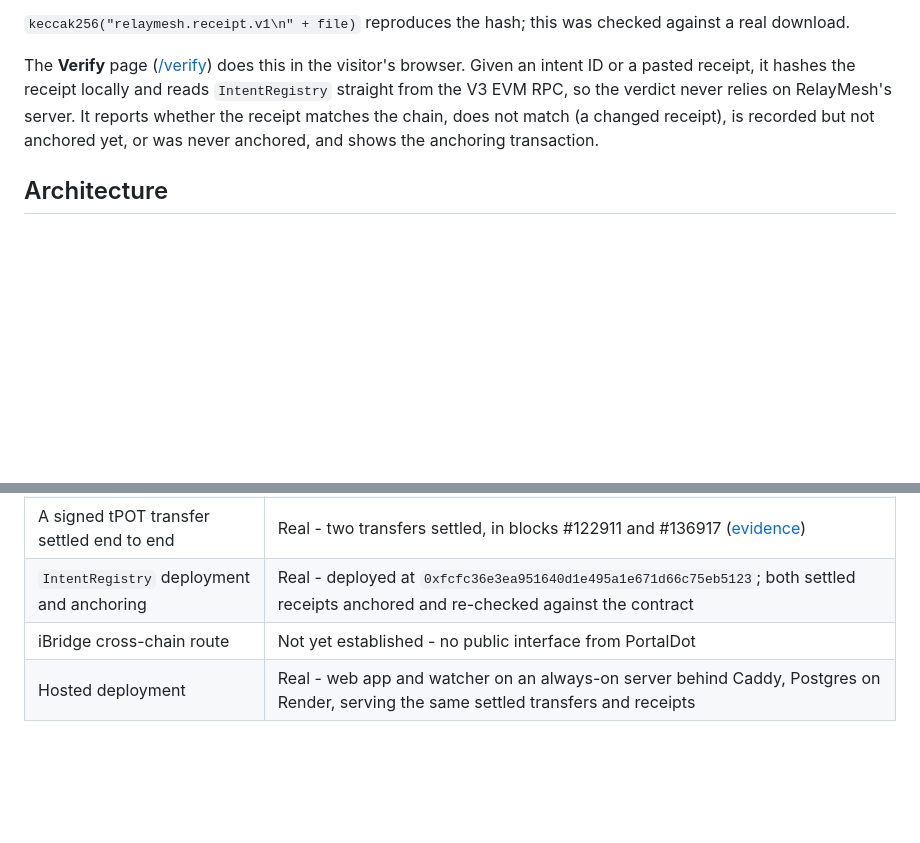
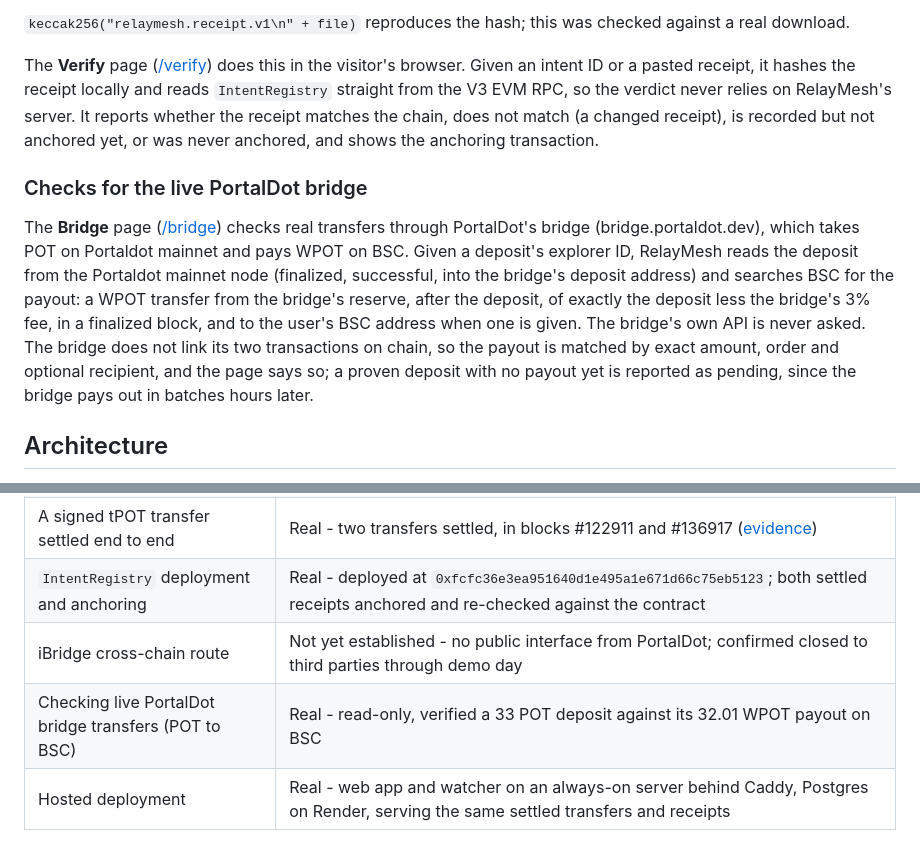
Before and after one commit to Saber1Y/RelayMesh, a Markdown page: README.md, 2 parts joined by grey strips. GitHub-like rendering; blank space fills up the shorter version.

Commit message:
docs: the Bridge page in the README

```diff
--- a/README.md
+++ b/README.md
@@ -153,6 +153,13 @@ The **Verify** page ([/verify](https://relaymesh.162-62-231-147.sslip.io/verify)
 Given an intent ID or a pasted receipt, it hashes the receipt locally and reads `IntentRegistry` straight from the V3 EVM RPC, so the verdict never relies on RelayMesh's server.
 It reports whether the receipt matches the chain, does not match (a changed receipt), is recorded but not anchored yet, or was never anchored, and shows the anchoring transaction.
 
+### Checks for the live PortalDot bridge
+
+The **Bridge** page ([/bridge](https://relaymesh.162-62-231-147.sslip.io/bridge)) checks real transfers through PortalDot's bridge (bridge.portaldot.dev), which takes POT on Portaldot mainnet and pays WPOT on BSC.
+Given a deposit's explorer ID, RelayMesh reads the deposit from the Portaldot mainnet node (finalized, successful, into the bridge's deposit address) and searches BSC for the payout: a WPOT transfer from the bridge's reserve, after the deposit, of exactly the deposit less the bridge's 3% fee, in a finalized block, and to the user's BSC address when one is given.
+The bridge's own API is never asked.
+The bridge does not link its two transactions on chain, so the payout is matched by exact amount, order and optional recipient, and the page says so; a proven deposit with no payout yet is reported as pending, since the bridge pays out in batches hours later.
+
 ## Architecture
 
 Two decisions shape everything else.
@@ -306,7 +313,8 @@ Those blocks are located from on-chain block timestamps, read from each block's
 | Historical `eth_getBalance` delta measurement | Real - measured 0 to 0.9 tPOT across block #122911 for a live transfer |
 | A signed tPOT transfer settled end to end | Real - two transfers settled, in blocks #122911 and #136917 ([evidence](docs/evidence.md)) |
 | `IntentRegistry` deployment and anchoring | Real - deployed at `0xfcfc36e3ea951640d1e495a1e671d66c75eb5123`; both settled receipts anchored and re-checked against the contract |
-| iBridge cross-chain route | Not yet established - no public interface from PortalDot |
+| iBridge cross-chain route | Not yet established - no public interface from PortalDot; confirmed closed to third parties through demo day |
+| Checking live PortalDot bridge transfers (POT to BSC) | Real - read-only, verified a 33 POT deposit against its 32.01 WPOT payout on BSC |
 | Hosted deployment | Real - web app and watcher on an always-on server behind Caddy, Postgres on Render, serving the same settled transfers and receipts |
 
 The core flow is proven on chain: real signed transfers were quoted, verified, finalized, measured, receipted and anchored in `IntentRegistry` (see [docs/evidence.md](docs/evidence.md)).
```
